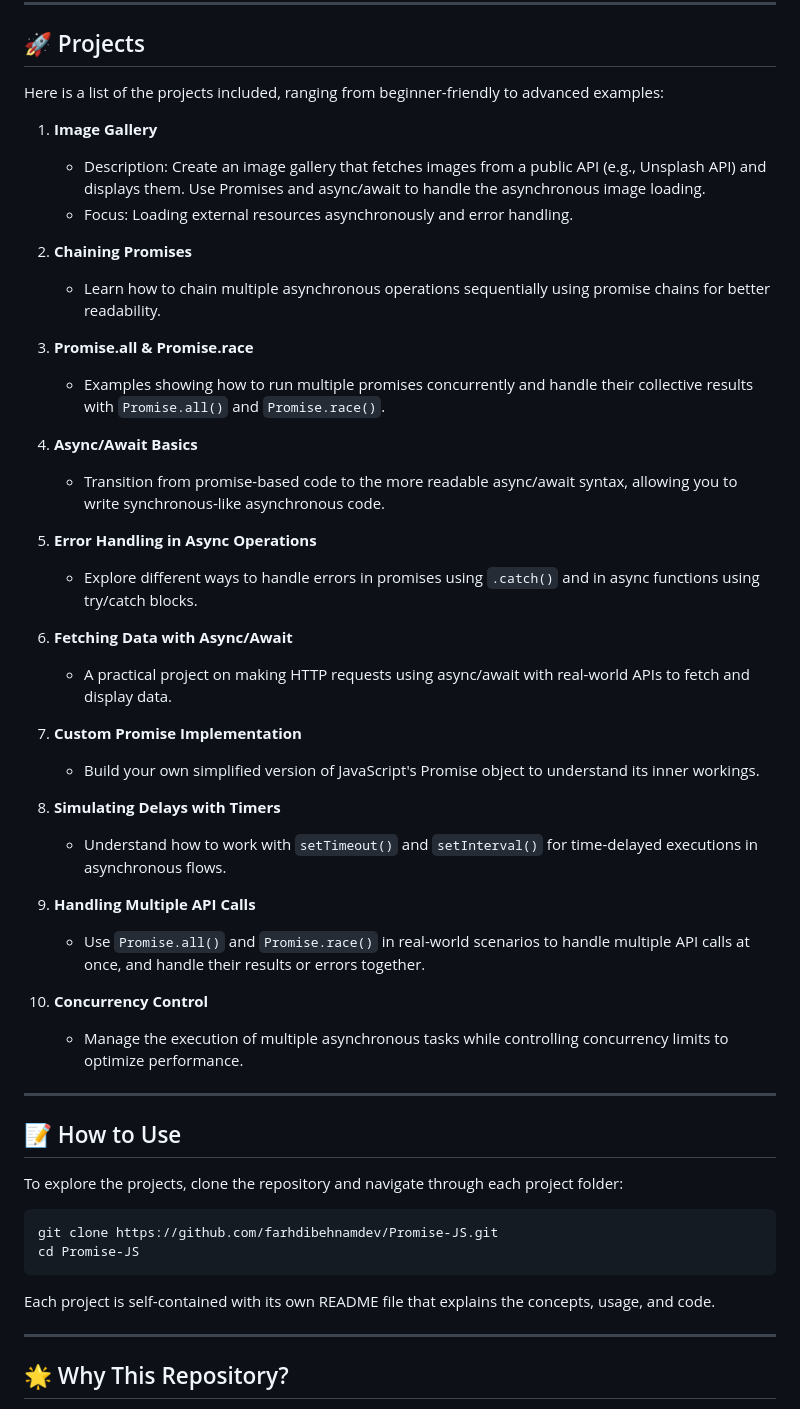
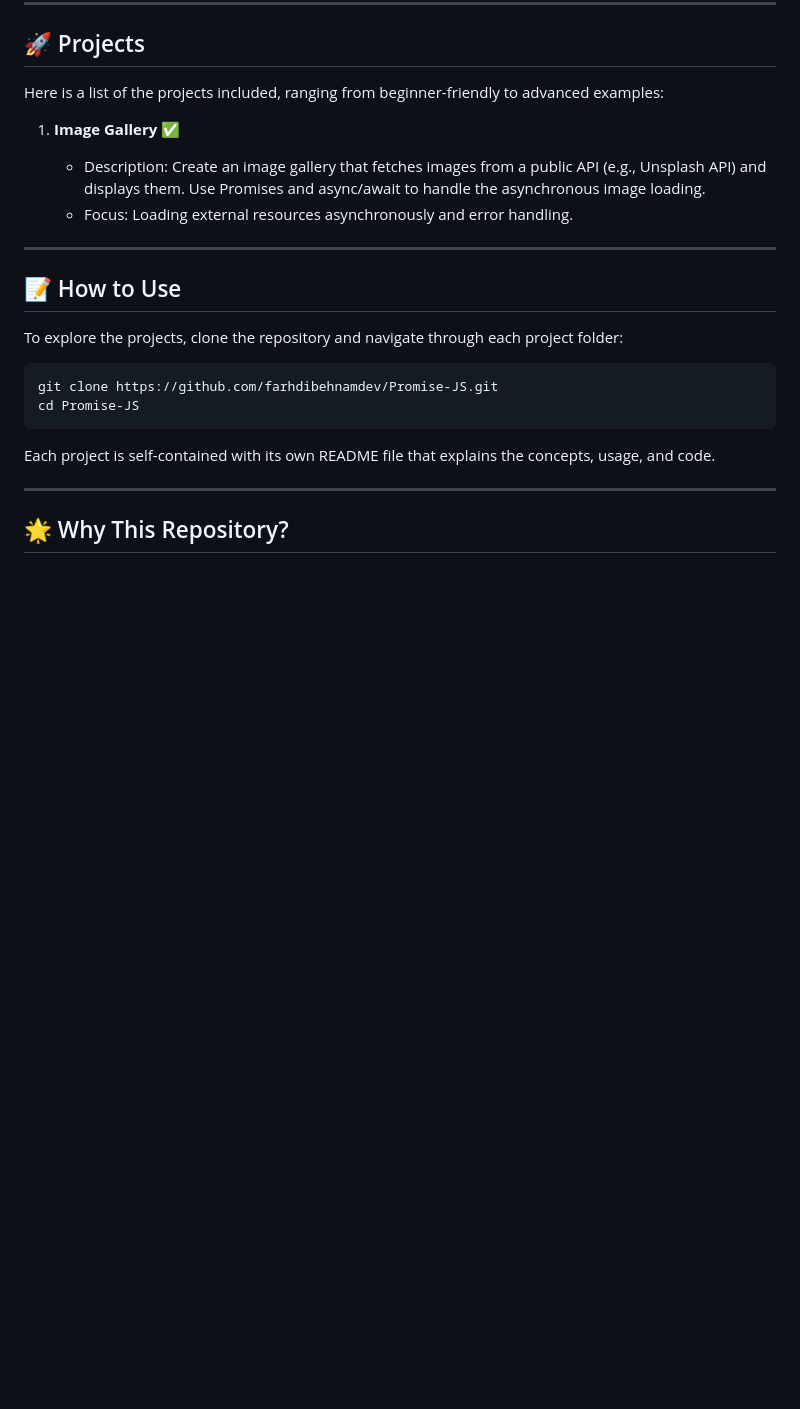
Before and after one commit to farhadibehnamdev/Promise-JS, a Markdown page: README.md, the part around the change. Drawn GitHub-style; blank space fills up the shorter version.

Commit message:
docs : remove other projects

```diff
--- a/README.md
+++ b/README.md
@@ -18,45 +18,10 @@ JavaScript's asynchronous behavior is vital for handling long-running operations
 
 Here is a list of the projects included, ranging from beginner-friendly to advanced examples:
 
-1. **Image Gallery**
+1. **Image Gallery** ✅
 
    - Description: Create an image gallery that fetches images from a public API (e.g., Unsplash API) and displays them. Use Promises and async/await to handle the asynchronous image loading.
    - Focus: Loading external resources asynchronously and error handling.
-
-2. **Chaining Promises**
-
-   - Learn how to chain multiple asynchronous operations sequentially using promise chains for better readability.
-
-3. **Promise.all & Promise.race**
-
-   - Examples showing how to run multiple promises concurrently and handle their collective results with `Promise.all()` and `Promise.race()`.
-
-4. **Async/Await Basics**
-
-   - Transition from promise-based code to the more readable async/await syntax, allowing you to write synchronous-like asynchronous code.
-
-5. **Error Handling in Async Operations**
-
-   - Explore different ways to handle errors in promises using `.catch()` and in async functions using try/catch blocks.
-
-6. **Fetching Data with Async/Await**
-
-   - A practical project on making HTTP requests using async/await with real-world APIs to fetch and display data.
-
-7. **Custom Promise Implementation**
-
-   - Build your own simplified version of JavaScript's Promise object to understand its inner workings.
-
-8. **Simulating Delays with Timers**
-
-   - Understand how to work with `setTimeout()` and `setInterval()` for time-delayed executions in asynchronous flows.
-
-9. **Handling Multiple API Calls**
-
-   - Use `Promise.all()` and `Promise.race()` in real-world scenarios to handle multiple API calls at once, and handle their results or errors together.
-
-10. **Concurrency Control**
-    - Manage the execution of multiple asynchronous tasks while controlling concurrency limits to optimize performance.
 
 ---
 
```
